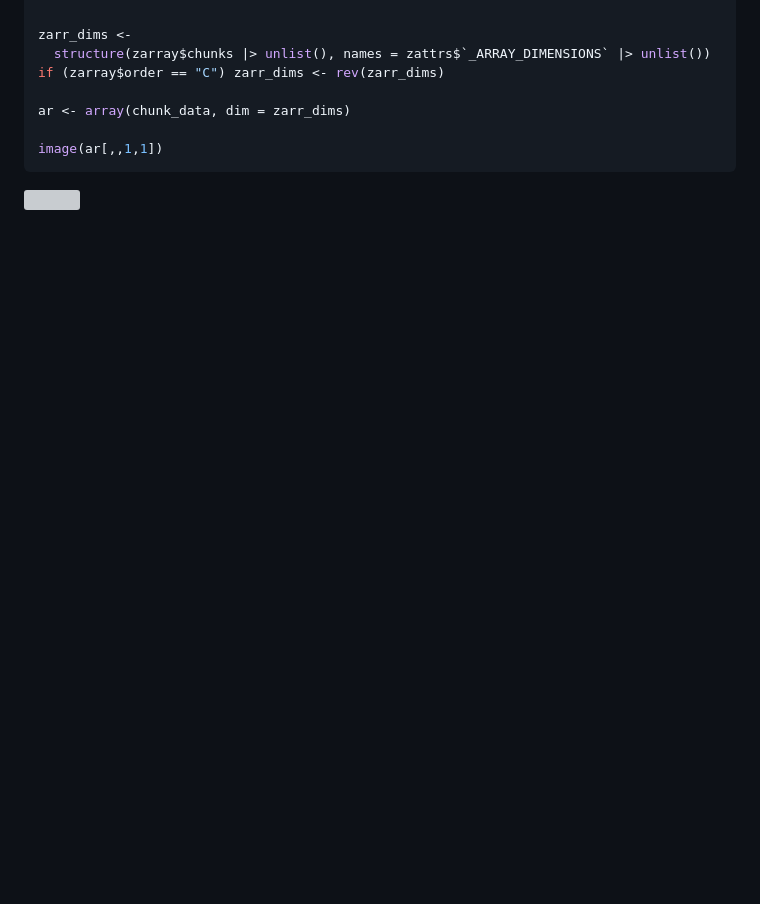
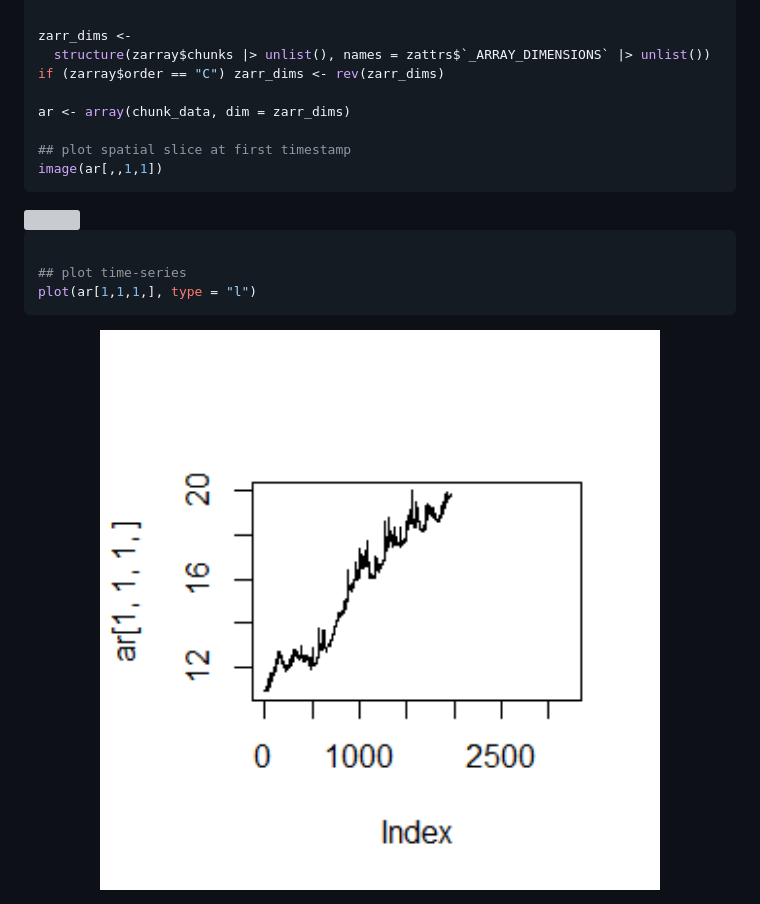
Before and after one commit to pepijn-devries/blosc, a Markdown page: README.md, the part around the change. Drawn GitHub-style; pictures changed too: man/figures/README-example-3.png (added); blank space fills up the shorter version; grey boxes are pictures that could not be loaded.

Commit message:
Added time-series

````diff
--- a/README.md
+++ b/README.md
@@ -63,7 +63,16 @@ if (zarray$order == "C") zarr_dims <- rev(zarr_dims)
 
 ar <- array(chunk_data, dim = zarr_dims)
 
+## plot spatial slice at first timestamp
 image(ar[,,1,1])
 ```
 
 <img src="man/figures/README-example-2.png" width="100%" />
+
+``` r
+
+## plot time-series
+plot(ar[1,1,1,], type = "l")
+```
+
+<img src="man/figures/README-example-3.png" width="100%" />
````
Also changed, not shown: 1 other file.
